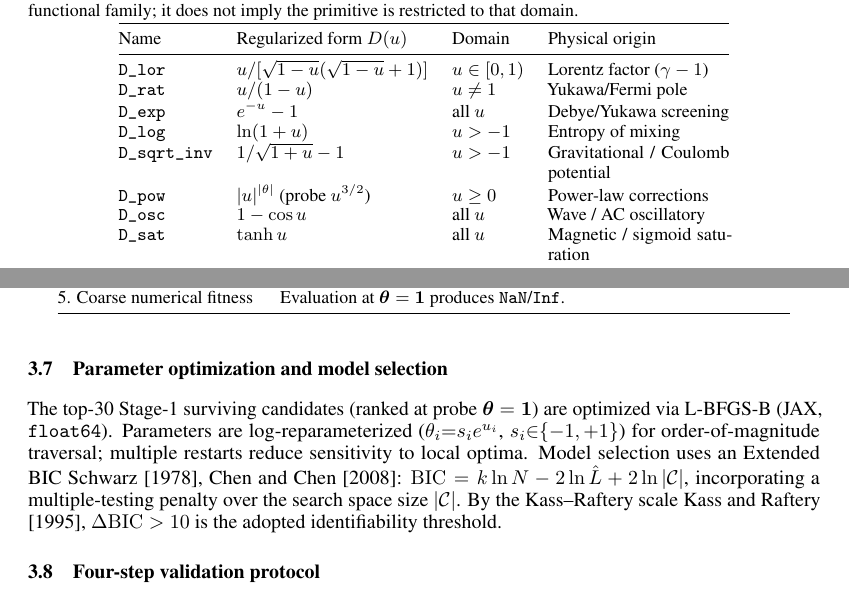
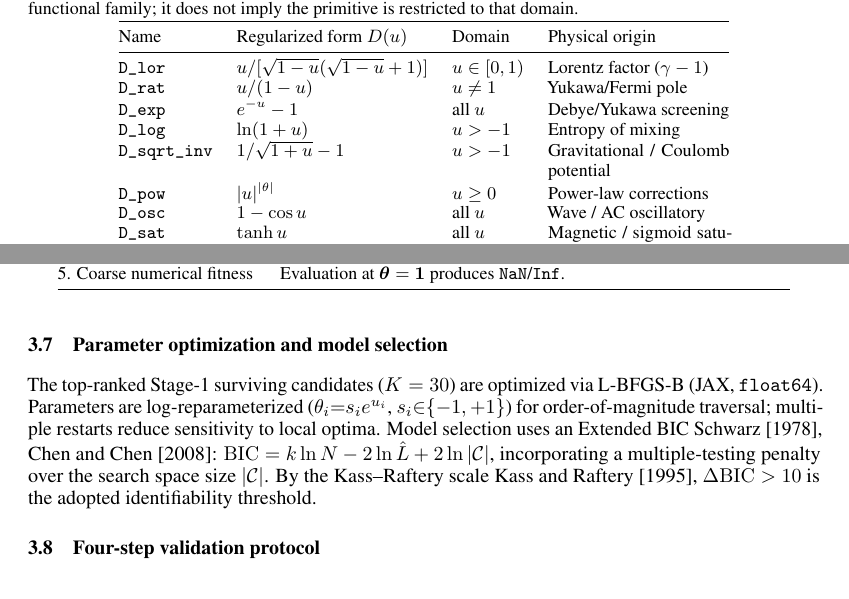
Before and after one commit to apiprdt/PhysicsPaper, a LaTeX paper (paper/main.tex): two parts of pages 3 and 4 of 10, joined at a grey line, cut so that both start at the same text. Compiled offline with pdfLaTeX.

Commit message:
paper: polish Table 1 D_pow notation, Stage-1 K=30 wording, and clean temporary TeX comments

```diff
--- a/paper/main.tex
+++ b/paper/main.tex
@@ -183,7 +183,7 @@ Name & Regularized form $D(u)$ & Domain & Physical origin \\
 \texttt{D\_exp}      & $e^{-u}-1$                      & all $u$     & Debye/Yukawa screening \\
 \texttt{D\_log}      & $\ln(1+u)$                      & $u>-1$      & Entropy of mixing \\
 \texttt{D\_sqrt\_inv}& $1/\sqrt{1+u}-1$                & $u>-1$      & Gravitational / Coulomb potential \\
-\texttt{D\_pow}      & $|u|^{|\theta|}$ (probe $u^{3/2}$) & $u\ge0$     & Power-law corrections \\
+\texttt{D\_pow}      & $|u|^{|\theta|}$                & $u\ge0$     & Power-law corrections \\
 \texttt{D\_osc}      & $1-\cos u$                      & all $u$     & Wave / AC oscillatory \\
 \texttt{D\_sat}      & $\tanh u$                       & all $u$     & Magnetic / sigmoid saturation \\
 \bottomrule
@@ -291,7 +288,7 @@ Gate & Rejection criterion \\
 
 \subsection{Parameter optimization and model selection}
 
-The top-30 Stage-1 surviving candidates (ranked at probe $\boldsymbol{\theta}=\mathbf{1}$) are optimized via L-BFGS-B (JAX, \texttt{float64}).
+The top-ranked Stage-1 surviving candidates ($K=30$) are optimized via L-BFGS-B (JAX, \texttt{float64}).
 Parameters are log-reparameterized ($\theta_i{=}s_i e^{u_i}$,
 $s_i{\in}\{-1,+1\}$) for order-of-magnitude traversal; multiple restarts
 reduce sensitivity to local optima.
```
Also changed, not shown: paper/main.pdf, paper/main.tex (7 more changed lines), 1 other file.
